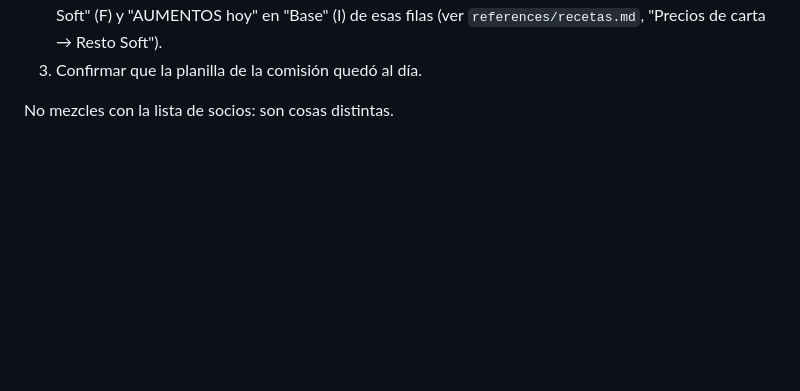
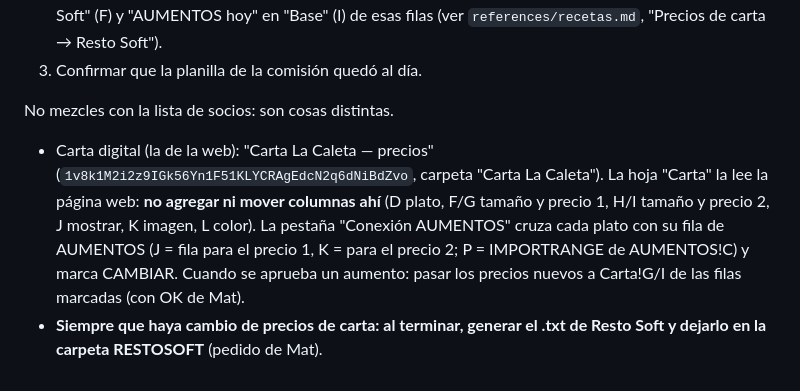
Before and after one commit to matiasnicolas25-lab45/adelantos-coop-ia, a Markdown page: .claude/agents/carta.md, the part around the change. Rendered like a GitHub page; blank space fills up the shorter version.

Commit message:
Agente carta: carta digital conectada a AUMENTOS y txt de Resto Soft en cada cambio
Co-Authored-By: Claude Opus 5.5 <noreply@anthropic.com>
Claude-Session: https://claude.ai/code/session_01W9i6h2H2BZjt9AWb5JNrzz

```diff
--- a/.claude/agents/carta.md
+++ b/.claude/agents/carta.md
@@ -21,3 +21,6 @@ Tu trabajo, después de cada aumento:
 3. Confirmar que la planilla de la comisión quedó al día.
 
 No mezcles con la lista de socios: son cosas distintas.
+
+- Carta digital (la de la web): "Carta La Caleta — precios" (`1v8k1M2i2z9IGk56Yn1F51KLYCRAgEdcN2q6dNiBdZvo`, carpeta "Carta La Caleta"). La hoja "Carta" la lee la página web: **no agregar ni mover columnas ahí** (D plato, F/G tamaño y precio 1, H/I tamaño y precio 2, J mostrar, K imagen, L color). La pestaña "Conexión AUMENTOS" cruza cada plato con su fila de AUMENTOS (J = fila para el precio 1, K = para el precio 2; P = IMPORTRANGE de AUMENTOS!C) y marca CAMBIAR. Cuando se aprueba un aumento: pasar los precios nuevos a Carta!G/I de las filas marcadas (con OK de Mat).
+- **Siempre que haya cambio de precios de carta: al terminar, generar el .txt de Resto Soft y dejarlo en la carpeta RESTOSOFT** (pedido de Mat).
```
